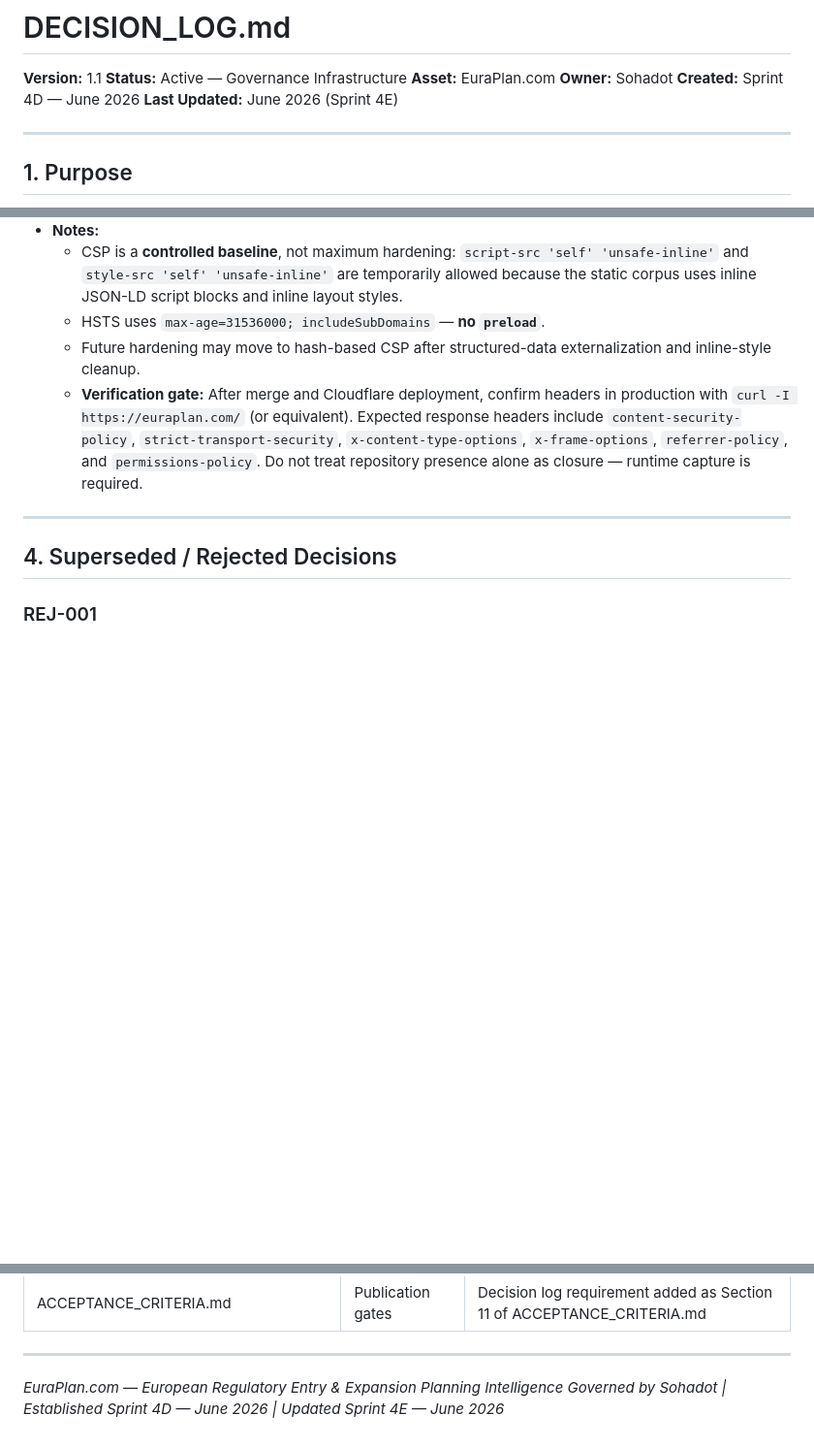
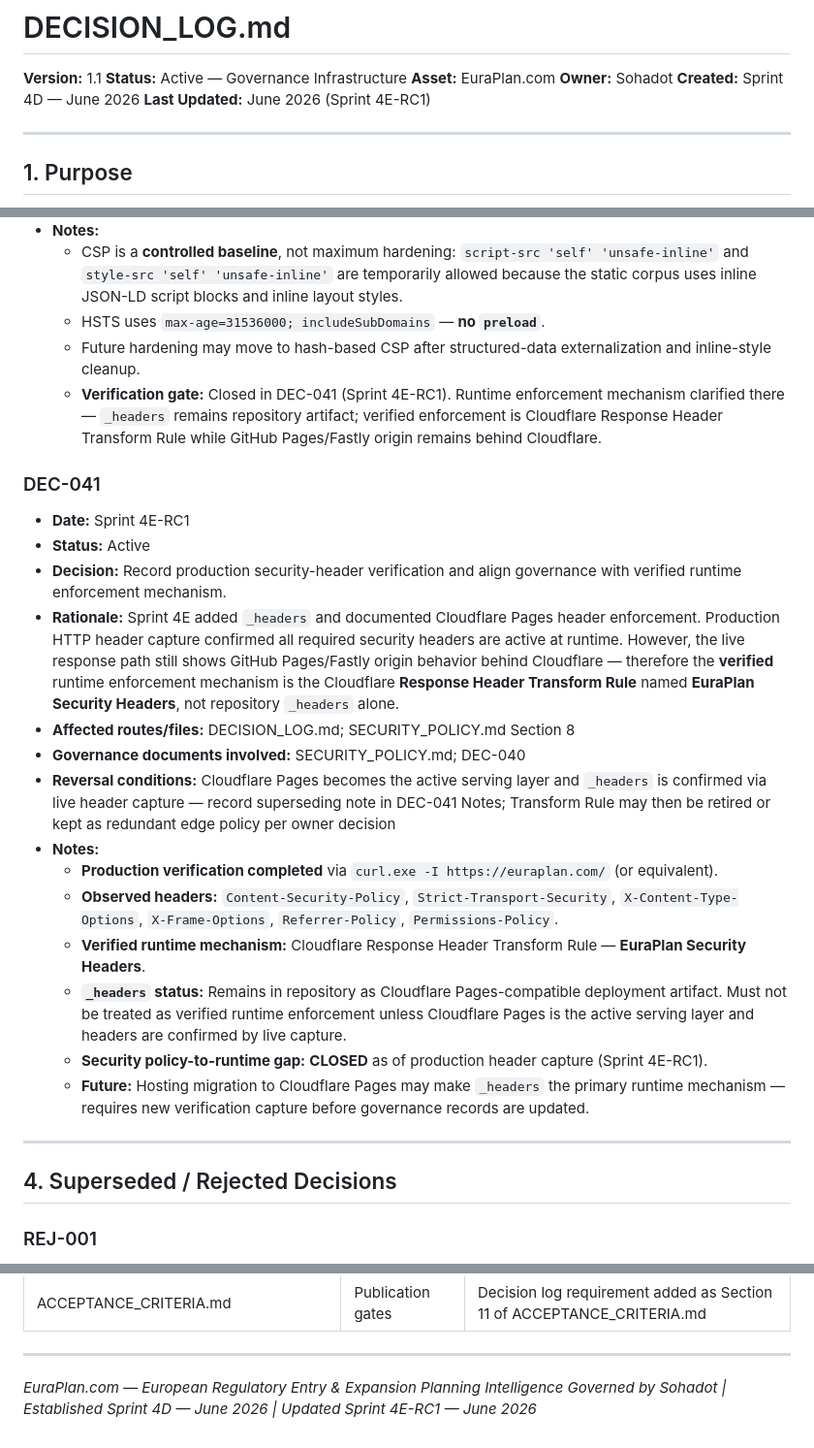
Before and after one commit to Sohadot/EuraPlan, a Markdown page: DECISION_LOG.md, 3 parts joined by grey strips. Shown at 97% size. GitHub-like rendering; blank space fills up the shorter version.

Commit message:
Sprint 4E-RC1: record verified runtime security headers via Cloudflare Transform Rule.
Adds DEC-041 after production curl verification; clarifies _headers as Pages artifact while GitHub Pages/Fastly origin remains behind Cloudflare edge enforcement.

Co-authored-by: Cursor <cursoragent@cursor.com>

```diff
--- a/DECISION_LOG.md
+++ b/DECISION_LOG.md
@@ -4,7 +4,7 @@
 **Asset:** EuraPlan.com
 **Owner:** Sohadot
 **Created:** Sprint 4D — June 2026
-**Last Updated:** June 2026 (Sprint 4E)
+**Last Updated:** June 2026 (Sprint 4E-RC1)
 
 ---
 
@@ -444,7 +444,23 @@ Each entry uses the following structure:
   - CSP is a **controlled baseline**, not maximum hardening: `script-src 'self' 'unsafe-inline'` and `style-src 'self' 'unsafe-inline'` are temporarily allowed because the static corpus uses inline JSON-LD script blocks and inline layout styles.
   - HSTS uses `max-age=31536000; includeSubDomains` — **no `preload`**.
   - Future hardening may move to hash-based CSP after structured-data externalization and inline-style cleanup.
-  - **Verification gate:** After merge and Cloudflare deployment, confirm headers in production with `curl -I https://euraplan.com/` (or equivalent). Expected response headers include `content-security-policy`, `strict-transport-security`, `x-content-type-options`, `x-frame-options`, `referrer-policy`, and `permissions-policy`. Do not treat repository presence alone as closure — runtime capture is required.
+  - **Verification gate:** Closed in DEC-041 (Sprint 4E-RC1). Runtime enforcement mechanism clarified there — `_headers` remains repository artifact; verified enforcement is Cloudflare Response Header Transform Rule while GitHub Pages/Fastly origin remains behind Cloudflare.
+
+### DEC-041
+- **Date:** Sprint 4E-RC1
+- **Status:** Active
+- **Decision:** Record production security-header verification and align governance with verified runtime enforcement mechanism.
+- **Rationale:** Sprint 4E added `_headers` and documented Cloudflare Pages header enforcement. Production HTTP header capture confirmed all required security headers are active at runtime. However, the live response path still shows GitHub Pages/Fastly origin behavior behind Cloudflare — therefore the **verified** runtime enforcement mechanism is the Cloudflare **Response Header Transform Rule** named **EuraPlan Security Headers**, not repository `_headers` alone.
+- **Affected routes/files:** DECISION_LOG.md; SECURITY_POLICY.md Section 8
+- **Governance documents involved:** SECURITY_POLICY.md; DEC-040
+- **Reversal conditions:** Cloudflare Pages becomes the active serving layer and `_headers` is confirmed via live header capture — record superseding note in DEC-041 Notes; Transform Rule may then be retired or kept as redundant edge policy per owner decision
+- **Notes:**
+  - **Production verification completed** via `curl.exe -I https://euraplan.com/` (or equivalent).
+  - **Observed headers:** `Content-Security-Policy`, `Strict-Transport-Security`, `X-Content-Type-Options`, `X-Frame-Options`, `Referrer-Policy`, `Permissions-Policy`.
+  - **Verified runtime mechanism:** Cloudflare Response Header Transform Rule — **EuraPlan Security Headers**.
+  - **`_headers` status:** Remains in repository as Cloudflare Pages-compatible deployment artifact. Must not be treated as verified runtime enforcement unless Cloudflare Pages is the active serving layer and headers are confirmed by live capture.
+  - **Security policy-to-runtime gap:** **CLOSED** as of production header capture (Sprint 4E-RC1).
+  - **Future:** Hosting migration to Cloudflare Pages may make `_headers` the primary runtime mechanism — requires new verification capture before governance records are updated.
 
 ---
 
@@ -630,4 +646,4 @@ DECISION_LOG.md is the decision register. It does not replace the governing docu
 ---
 
 *EuraPlan.com — European Regulatory Entry & Expansion Planning Intelligence*
-*Governed by Sohadot | Established Sprint 4D — June 2026 | Updated Sprint 4E — June 2026*
+*Governed by Sohadot | Established Sprint 4D — June 2026 | Updated Sprint 4E-RC1 — June 2026*
```
Also changed, not shown: SECURITY_POLICY.md (+8 -2 lines).
